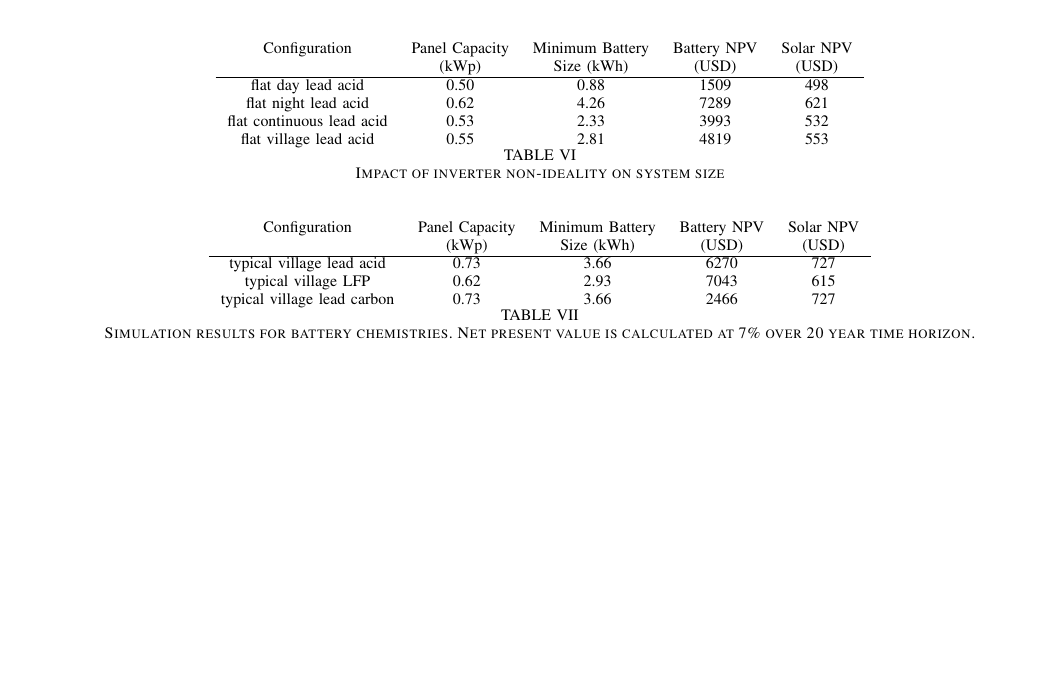
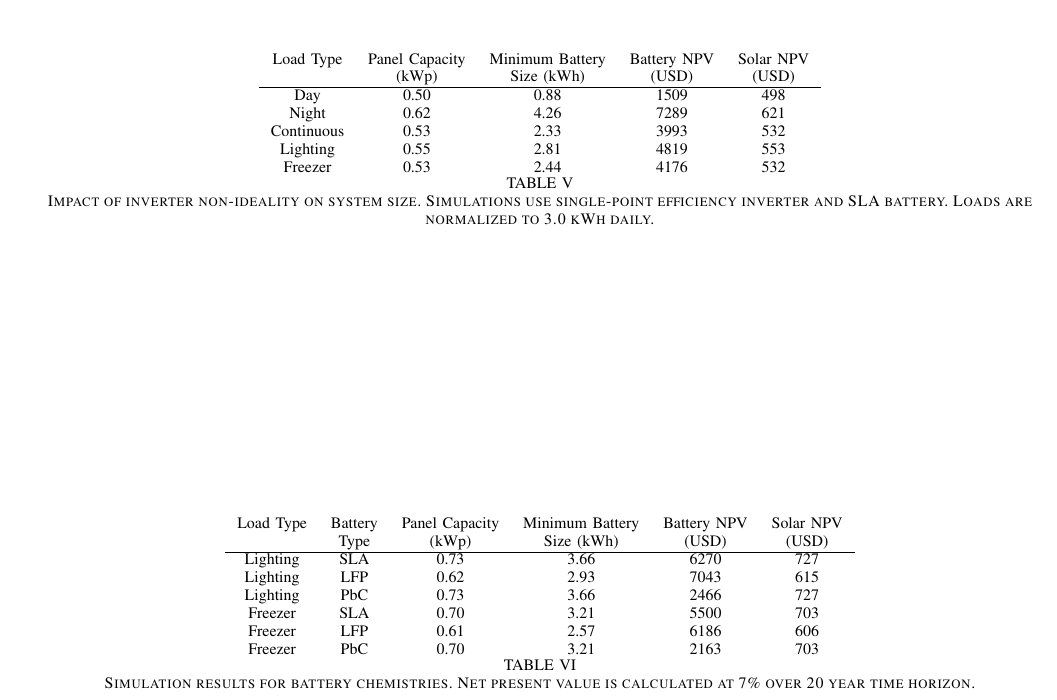
Before and after one commit to dsoto/GHTC2012, a LaTeX paper (IEEE_GHTC.tex): part of page 5 of 8, cut so that both start at the same text, the shorter picture padded with empty space. Compiled offline with pdfLaTeX.

Commit message:
earlier edits

```diff
--- a/IEEE_GHTC.tex
+++ b/IEEE_GHTC.tex
@@ -544,16 +532,23 @@ inverter and battery system and hypothetical and measured loads.}
 \begin{table*}
 \centering
 \begin{tabular}{c c c c c}
-Configuration & Panel Capacity & Minimum Battery & Battery NPV & Solar NPV \\
+Load Type     & Panel Capacity & Minimum Battery & Battery NPV & Solar NPV \\
               & (kWp)          & Size (kWh)      & (USD)       & (USD)     \\
 \hline
-% village simulation f19442 table_3
-flat day lead acid             & 0.50 & 0.88 & 1509 & 498 \\
-flat night lead acid           & 0.62 & 4.26 & 7289 & 621 \\
-flat continuous lead acid      & 0.53 & 2.33 & 3993 & 532 \\
-flat village lead acid         & 0.55 & 2.81 & 4819 & 553 \\
+% table_inverter
+% 2012-05-09 07:42
+% 3e30fa
+Day        & 0.50 & 0.88 & 1509 & 498 \\
+Night      & 0.62 & 4.26 & 7289 & 621 \\
+Continuous & 0.53 & 2.33 & 3993 & 532 \\
+Lighting   & 0.55 & 2.81 & 4819 & 553 \\
+Freezer    & 0.53 & 2.44 & 4176 & 532 \\
+
 \end{tabular}
-\caption{Impact of inverter non-ideality on system size}
+\caption{Impact of inverter non-ideality on system size.
+Simulations use single-point efficiency inverter and
+SLA battery.
+Loads are normalized to 3.0 kWh daily.}
 \label{table_inverter}
 \end{table*}
 
@@ -630,15 +625,33 @@ to emerging battery technologies is worthwhile.
 
 \begin{table*}[!t]
 \centering
-\begin{tabular}{ c c c c c }
-Configuration & Panel Capacity & Minimum Battery & Battery NPV & Solar NPV \\
-              & (kWp)          & Size (kWh)      & (USD)       & (USD)     \\
+\begin{tabular}{ c c c c c c }
+Load Type & Battery & Panel Capacity & Minimum Battery & Battery NPV & Solar NPV \\
+          & Type    & (kWp)          & Size (kWh)      & (USD)       & (USD)     \\
 \hline
-%table 5
-% village simulation c4e80b table_5()
-typical village lead acid      & 0.73 & 3.66 & 6270 & 727 \\
-typical village LFP            & 0.62 & 2.93 & 7043 & 615 \\
-typical village lead carbon    & 0.73 & 3.66 & 2466 & 727 \\
+% table_5()
+% 2012-05-09 07:29
+% git commit a49634
+%Day & SLA          & 0.59 & 0.76 & 1306 & 595 \\
+%Day & LFP                & 0.57 & 0.76 & 1824 & 566 \\
+%Day & PbC        & 0.59 & 0.76 & 514 & 595 \\
+%
+%Night & SLA        & 0.74 & 4.92 & 8421 & 738 \\
+%Night & LFP              & 0.59 & 3.88 & 9338 & 587 \\
+%Night & PbC      & 0.74 & 4.92 & 3312 & 738 \\
+%
+%Continuous & SLA   & 0.70 & 3.08 & 5281 & 704 \\
+%Continuous & LFP         & 0.61 & 2.46 & 5931 & 609 \\
+%Continuous & PbC & 0.70 & 3.08 & 2077 & 704 \\
+
+Lighting & SLA     & 0.73 & 3.66 & 6270 & 727 \\
+Lighting & LFP           & 0.62 & 2.93 & 7043 & 615 \\
+Lighting & PbC   & 0.73 & 3.66 & 2466 & 727 \\
+
+Freezer & SLA      & 0.70 & 3.21 & 5500 & 703 \\
+Freezer & LFP            & 0.61 & 2.57 & 6186 & 606 \\
+Freezer & PbC    & 0.70 & 3.21 & 2163 & 703 \\
+
 \end{tabular}
 \caption{Simulation results for battery chemistries.
 Net present value is calculated at 7\% over 20 year
```
Also changed, not shown: IEEE_GHTC.tex (25 more changed lines).
